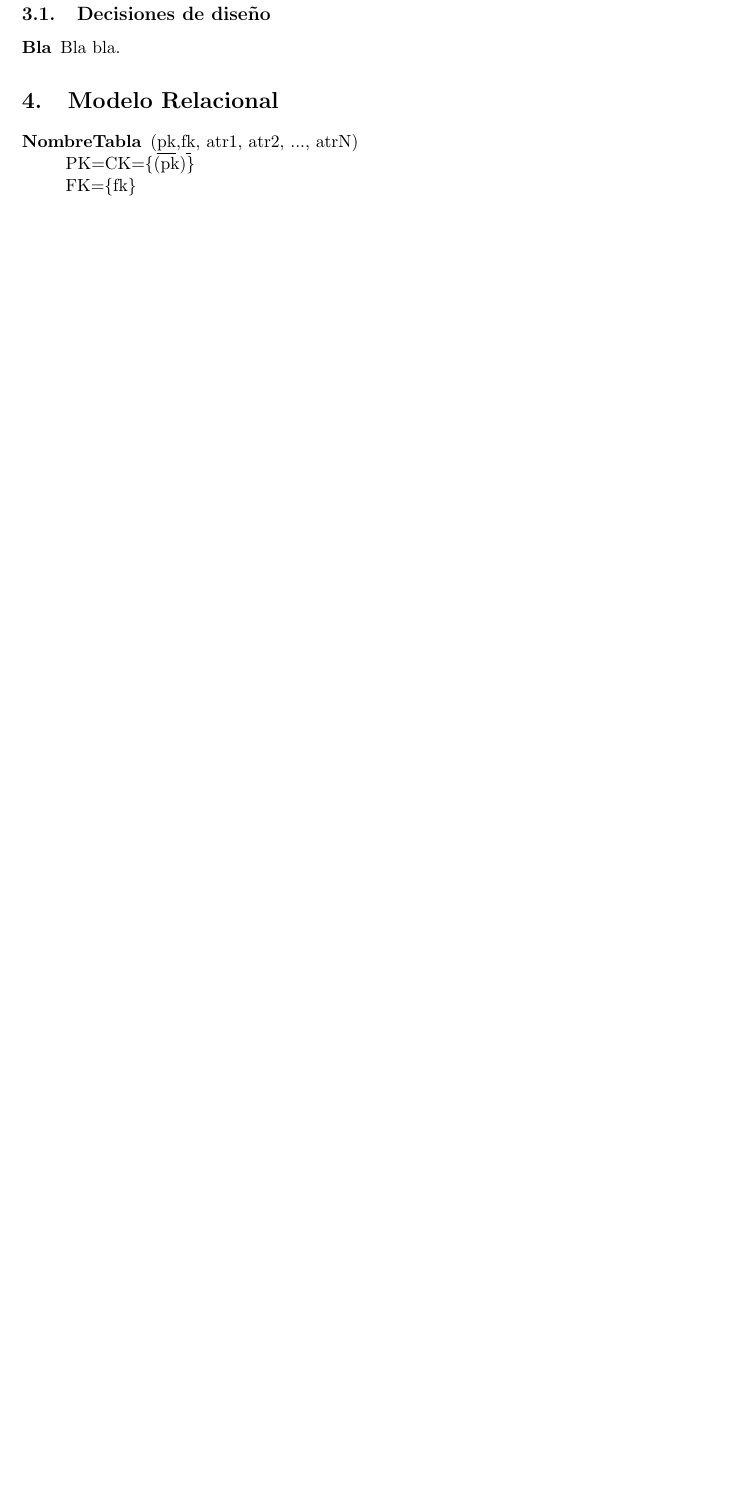
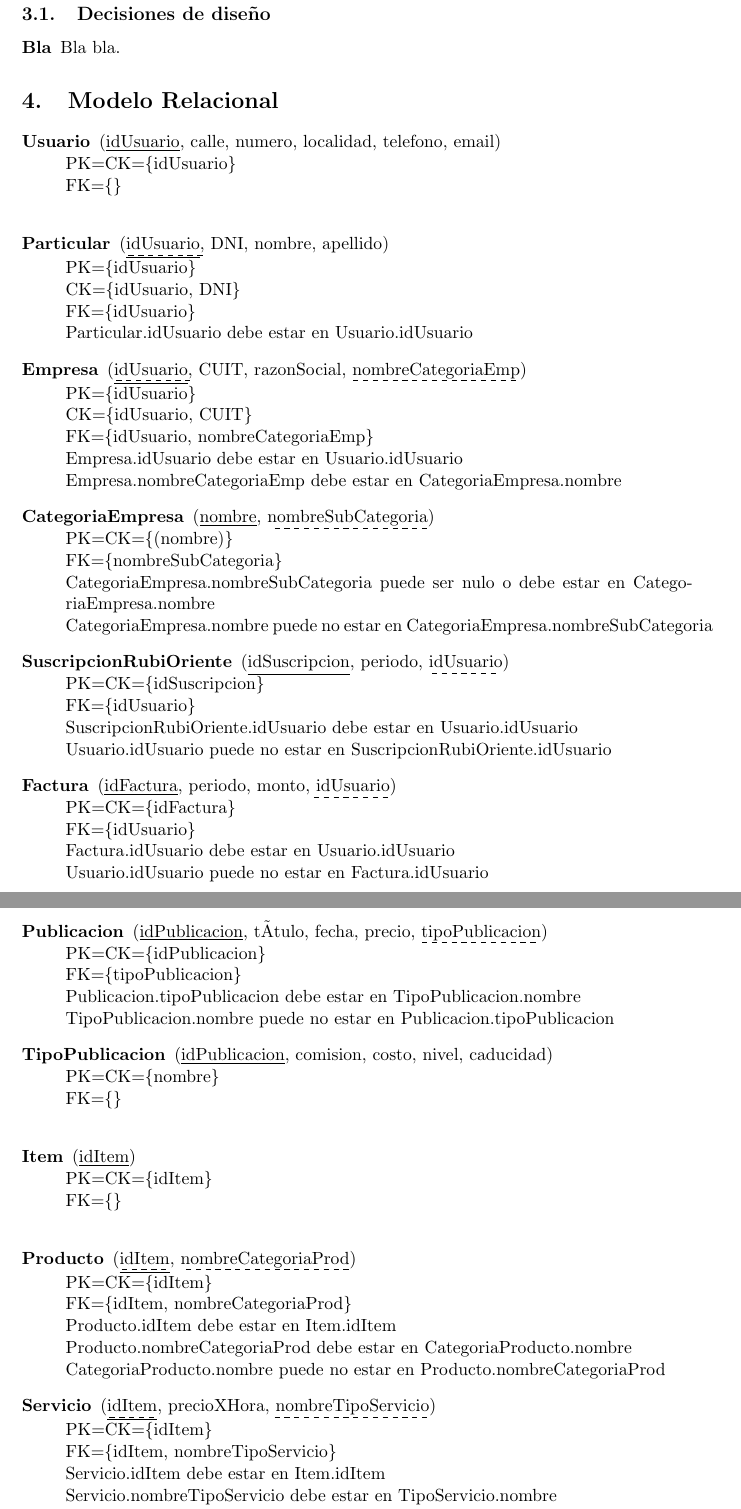
Before and after one commit to ealmansi/bd-tp1, a LaTeX document (informe/informeTP.tex, which reads informe/mr.tex): part of page 4 of 6 before the commit and two parts of pages 4 and 5 of 7 after it, the two joined at a grey line, cut so that both start at the same text, the shorter picture padded with empty space. Compiled offline with pdfLaTeX.

Commit message:
Complete el MER para los DER de usuario y publicacion

```diff
--- a/informe/mr.tex
+++ b/informe/mr.tex
@@ -1,4 +1,69 @@
 \begin{description}
- \item[NombreTabla](\underline{pk},\dashuline{fk}, atr1, atr2, ..., atrN)\\
-PK=CK=\{(pk)\}\\
-FK=\{fk\}\\
+% \item[NombreTabla](\underline{pk},\dashuline{fk}, atr1, atr2, ..., atrN)\\
+%PK=CK=\{pk\}\\
+%FK=\{fk\}\\
+
+ %************* DER USUARIO *************%
+ \item[Usuario](\underline{idUsuario}, calle, numero, localidad, telefono, email)\\
+PK=CK=\{idUsuario\}\\
+FK=\{\}\\
+
+ \item[Particular](\underline{\dashuline{idUsuario}}, DNI, nombre, apellido)\\
+PK=\{idUsuario\}\\
+CK=\{idUsuario, DNI\}\\
+FK=\{idUsuario\}\\
+Particular.idUsuario debe estar en Usuario.idUsuario
+
+ \item[Empresa](\underline{\dashuline{idUsuario}}, CUIT, razonSocial, \dashuline{nombreCategoriaEmp})\\
+PK=\{idUsuario\}\\
+CK=\{idUsuario, CUIT\}\\
+FK=\{idUsuario, nombreCategoriaEmp\}\\
+Empresa.idUsuario debe estar en Usuario.idUsuario\\
+Empresa.nombreCategoriaEmp debe estar en CategoriaEmpresa.nombre
+
+ \item[CategoriaEmpresa](\underline{nombre}, \dashuline{nombreSubCategoria})\\
+PK=CK=\{(nombre)\}\\
+FK=\{nombreSubCategoria\}\\
+CategoriaEmpresa.nombreSubCategoria puede ser nulo o debe estar en CategoriaEmpresa.nombre\\
+CategoriaEmpresa.nombre puede no estar en CategoriaEmpresa.nombreSubCategoria
+
+ \item[SuscripcionRubiOriente](\underline{idSuscripcion}, periodo, \dashuline{idUsuario})\\
+PK=CK=\{idSuscripcion\}\\
+FK=\{idUsuario\}\\
+SuscripcionRubiOriente.idUsuario debe estar en Usuario.idUsuario\\
+Usuario.idUsuario puede no estar en SuscripcionRubiOriente.idUsuario
+
+ \item[Factura](\underline{idFactura}, periodo, monto, \dashuline{idUsuario})\\
+PK=CK=\{idFactura\}\\
+FK=\{idUsuario\}\\
+Factura.idUsuario debe estar en Usuario.idUsuario\\
+Usuario.idUsuario puede no estar en Factura.idUsuario
+
+ %************* DER PUBLICACION *************%
+ \item[Publicacion](\underline{idPublicacion}, título, fecha, precio, \dashuline{tipoPublicacion})\\
+PK=CK=\{idPublicacion\}\\
+FK=\{tipoPublicacion\}\\
+Publicacion.tipoPublicacion debe estar en TipoPublicacion.nombre\\
+TipoPublicacion.nombre puede no estar en Publicacion.tipoPublicacion
+
+ \item[TipoPublicacion](\underline{idPublicacion}, comision, costo, nivel, caducidad)\\
+PK=CK=\{nombre\}\\
+FK=\{\}\\
+
+ \item[Item](\underline{idItem})\\
+PK=CK=\{idItem\}\\
+FK=\{\}\\
+
+ \item[Producto](\underline{\dashuline{idItem}}, \dashuline{nombreCategoriaProd})\\
+PK=CK=\{idItem\}\\
+FK=\{idItem, nombreCategoriaProd\}\\
+Producto.idItem debe estar en Item.idItem\\
+Producto.nombreCategoriaProd debe estar en CategoriaProducto.nombre\\
+CategoriaProducto.nombre puede no estar en Producto.nombreCategoriaProd
+
+ \item[Servicio](\underline{\dashuline{idItem}}, precioXHora, \dashuline{nombreTipoServicio})\\
+PK=CK=\{idItem\}\\
+FK=\{idItem, nombreTipoServicio\}\\
+Servicio.idItem debe estar en Item.idItem\\
+Servicio.nombreTipoServicio debe estar en TipoServicio.nombre\\
+TipoServicio.nombre puede no estar en Servicio.nombreTipoServicio
```
Also changed, not shown: informe/mr.tex (12 more changed lines).
